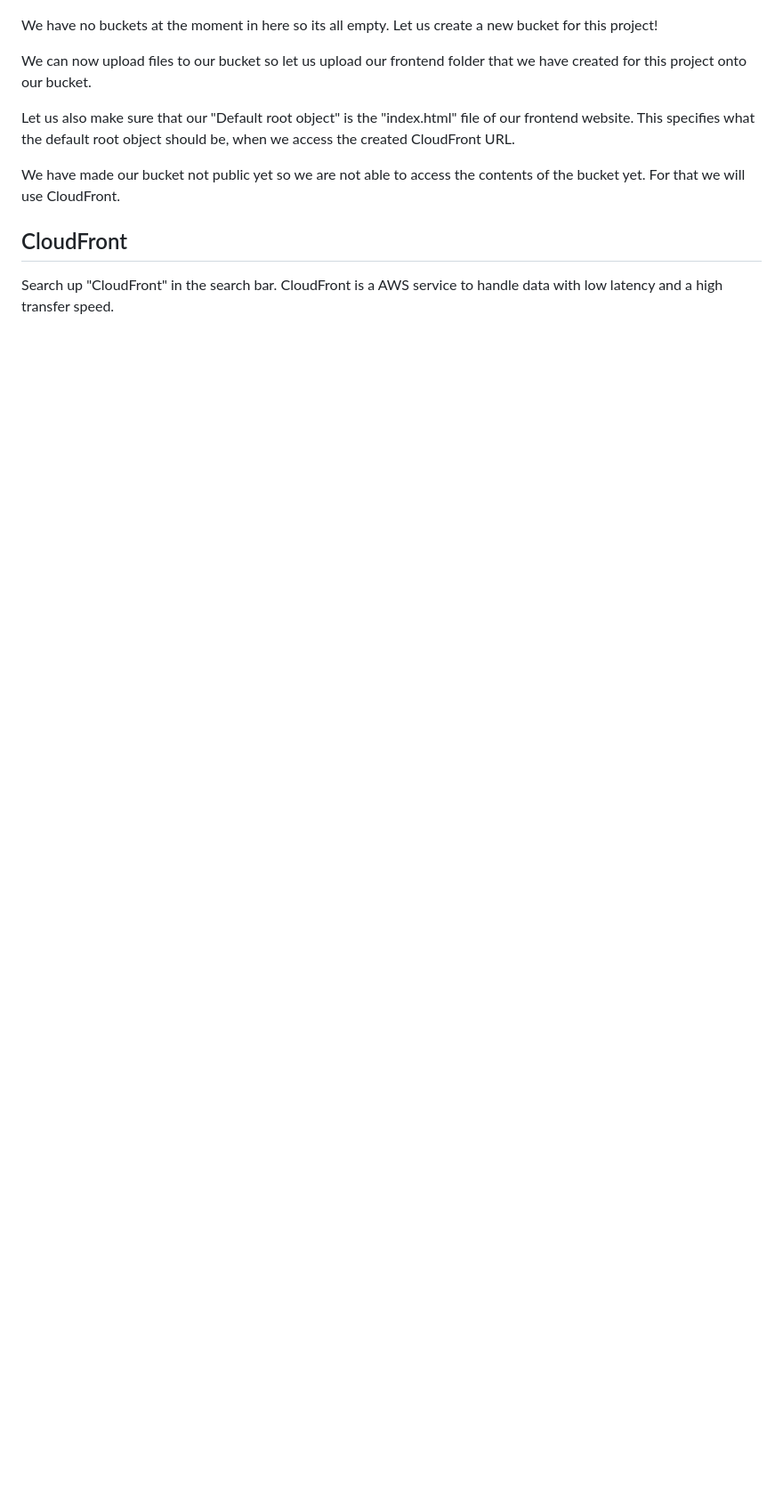
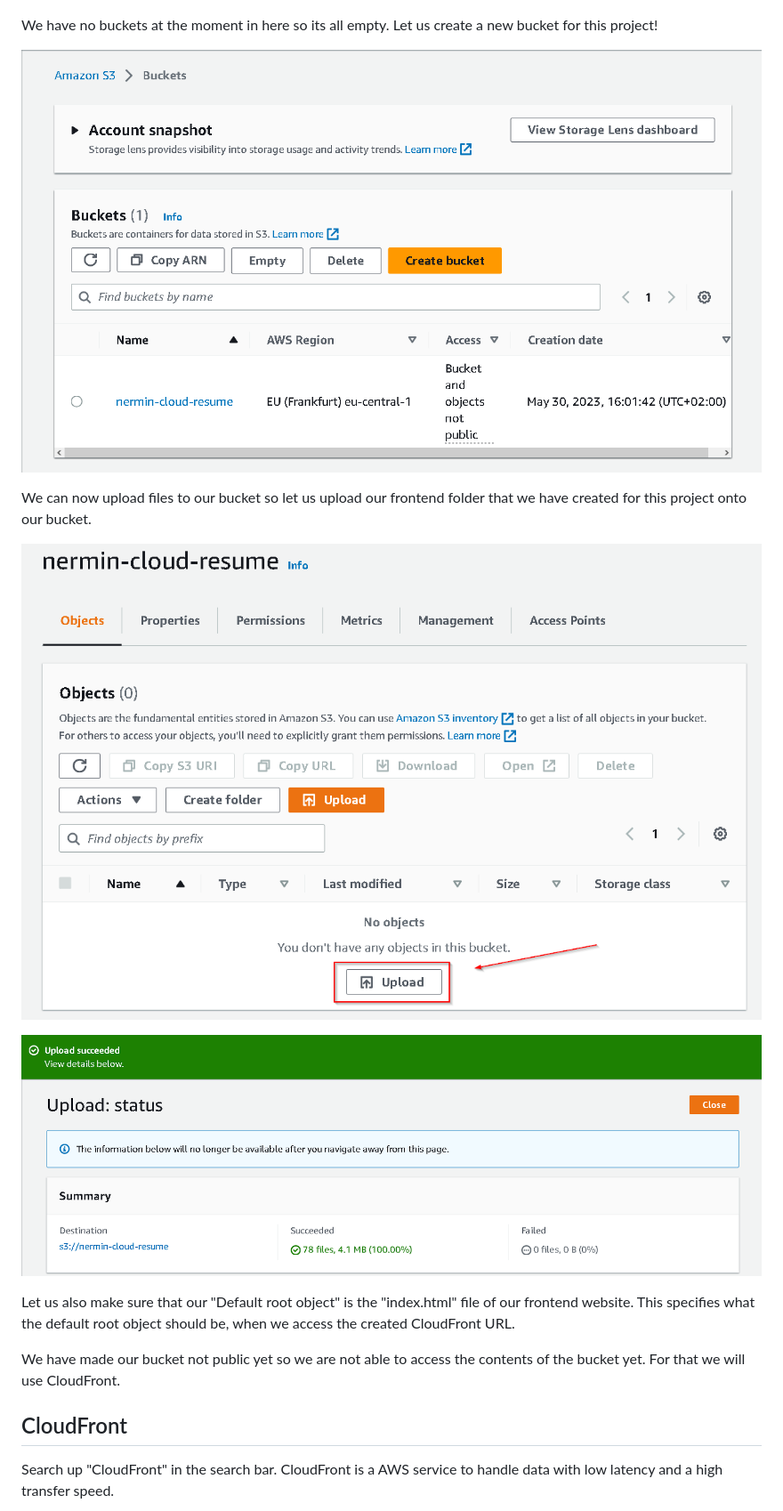
Before and after one commit to NerminVej/Cloud-Resume-AWS, a Markdown page: README.md, the part around one of its changes. Shown at 89% size. GitHub-like rendering; pictures changed too: Attachments/mybucket.png (added), Attachments/uploadhere.png (added), Attachments/uploadsuccessful.png (added); blank space fills up the shorter version.

```diff
--- a/README.md
+++ b/README.md
@@ -24,9 +24,13 @@ Lets type into the search bar "S3" and create a S3 Bucket to which we can upload
 
 We have no buckets at the moment in here so its all empty. Let us create a new bucket for this project!
 
-
+![](Attachments/mybucket.png)
 
 We can now upload files to our bucket so let us upload our frontend folder that we have created for this project onto our bucket.
+
+![](Attachments/uploadhere.png)
+
+![](Attachments/uploadsuccessful.png)
 
 Let us also make sure that our "Default root object" is the "index.html" file of our frontend website. This specifies what the default root object should be, when we access the created CloudFront URL.
 
```
Also changed, not shown: other parts of README.md (+6 -0 lines), Attachments/CloudFront.png (added), Attachments/distirbutioncloudfront.png (added), Attachments/httpssetting.png (added).
